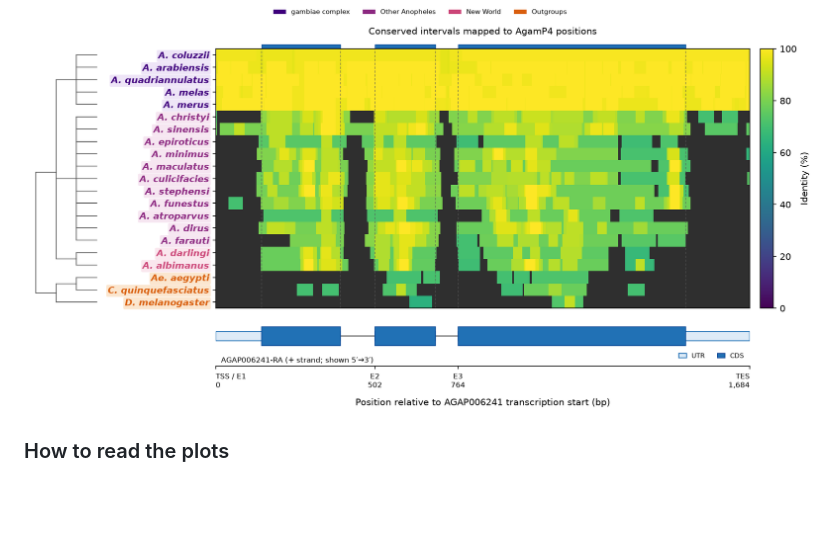
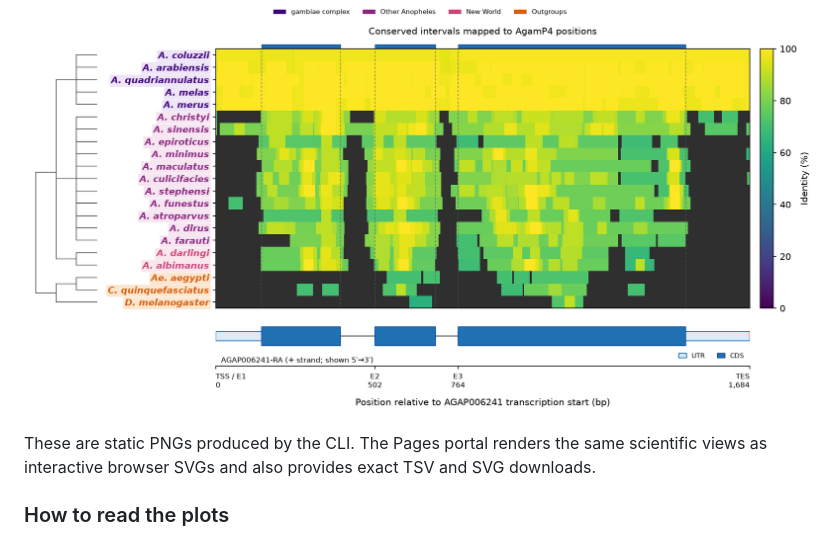
Before and after one commit to Tycour/AgamCs, a Markdown page: README.md, the part around one of its changes. Rendered like a GitHub page; blank space fills up the shorter version.

```diff
--- a/README.md
+++ b/README.md
@@ -79,4 +83,8 @@ python -m pytest
 ![AGAP006241 cross-species identity heatmap](results/AGAP006241/AGAP006241/AGAP006241_heatmap.png)
+
+These are static PNGs produced by the CLI. The Pages portal renders the same
+scientific views as interactive browser SVGs and also provides exact TSV and
+SVG downloads.
 
 ### How to read the plots
 
```
Also changed, not shown: other parts of README.md (+13 -6 lines).
